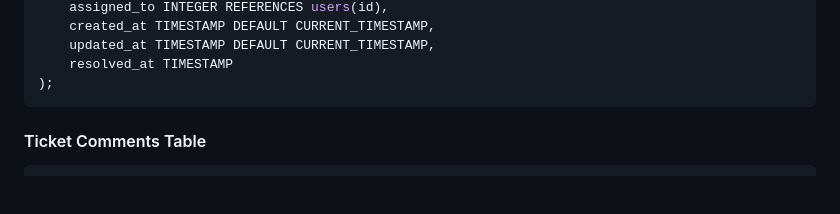
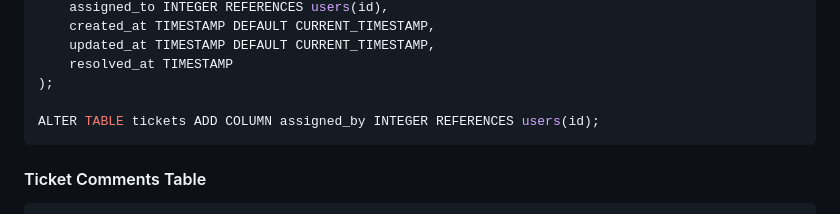
Before and after one commit to narain-karthik/GTN-IT-Helpdesk-Ticket-System-Updating-, a Markdown page: README_PostgreSQL_Setup.md, the part around the change. GitHub-like rendering; blank space fills up the shorter version.

````diff
--- a/README_PostgreSQL_Setup.md
+++ b/README_PostgreSQL_Setup.md
@@ -177,6 +177,8 @@ CREATE TABLE tickets (
     updated_at TIMESTAMP DEFAULT CURRENT_TIMESTAMP,
     resolved_at TIMESTAMP
 );
+
+ALTER TABLE tickets ADD COLUMN assigned_by INTEGER REFERENCES users(id);
 ```
 
 #### Ticket Comments Table
````
